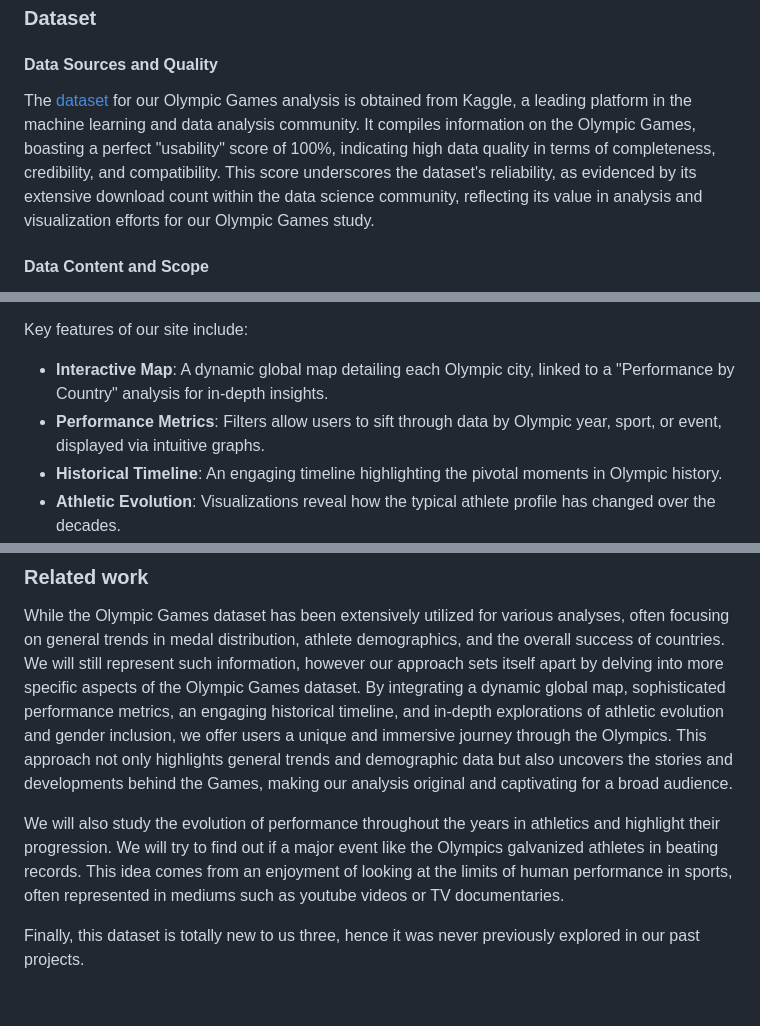
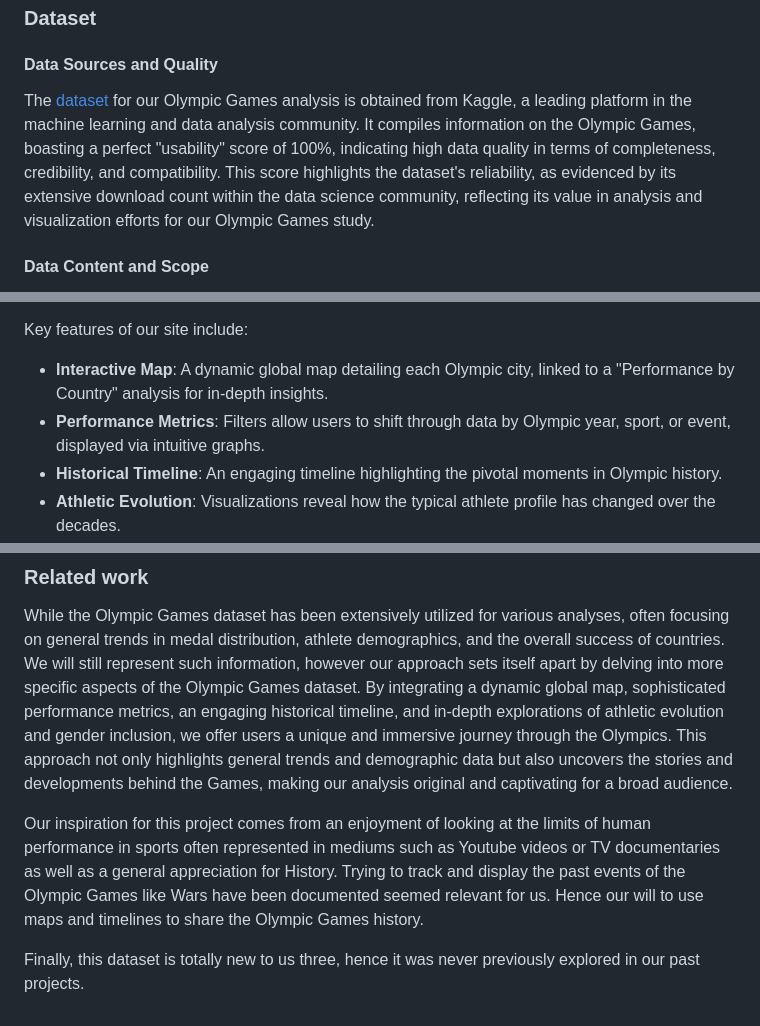
Before and after one commit to com-480-data-visualization/project-2024-okay-guys, a Markdown page: README.md, 3 parts joined by grey strips. Drawn GitHub-style.

```diff
--- a/README.md
+++ b/README.md
@@ -13,7 +13,7 @@
 ### Dataset
 
 #### Data Sources and Quality
-The [dataset](https://www.kaggle.com/datasets/bhanupratapbiswas/olympic-data/data)  for our Olympic Games analysis is obtained from Kaggle, a leading platform in the machine learning and data analysis community. It compiles information on the Olympic Games, boasting a perfect "usability" score of 100%, indicating high data quality in terms of completeness, credibility, and compatibility. This score underscores the dataset's reliability, as evidenced by its extensive download count within the data science community, reflecting its value in analysis and visualization efforts for our Olympic Games study.
+The [dataset](https://www.kaggle.com/datasets/bhanupratapbiswas/olympic-data/data)  for our Olympic Games analysis is obtained from Kaggle, a leading platform in the machine learning and data analysis community. It compiles information on the Olympic Games, boasting a perfect "usability" score of 100%, indicating high data quality in terms of completeness, credibility, and compatibility. This score highlights the dataset's reliability, as evidenced by its extensive download count within the data science community, reflecting its value in analysis and visualization efforts for our Olympic Games study.
 
 #### Data Content and Scope
 Our dataset comprises detailed information on modern editions of the Summer and Winter Olympics, spanning from 1896 to 2016. Notably, it excludes data related to the Tokyo 2021 Games and the Paralympic Games. It offers a comprehensive set of metadata for each participant, including unique identifiers (ID), demographic details (age, height, weight), team affiliations, National Olympic Committee (NOC), Games season (summer or winter), host city, sports, specific events, and, where applicable, medal achievements.
@@ -30,7 +30,7 @@ From the start in 1896 with 43 events in 10 sports, to over 300 in 49 sports tod
 Key features of our site include:
 
 - **Interactive Map**: A dynamic global map detailing each Olympic city, linked to a "Performance by Country" analysis for in-depth insights.
-- **Performance Metrics**: Filters allow users to sift through data by Olympic year, sport, or event, displayed via intuitive graphs.
+- **Performance Metrics**: Filters allow users to shift through data by Olympic year, sport, or event, displayed via intuitive graphs.
 - **Historical Timeline**: An engaging timeline highlighting the pivotal moments in Olympic history.
 - **Athletic Evolution**: Visualizations reveal how the typical athlete profile has changed over the decades.
 - **Sporting Discipline**: An exploration of the evolving Olympic program.
@@ -47,6 +47,7 @@ Our goal is to create an immersive experience where visualization acts as both a
 While the Olympic Games dataset has been extensively utilized for various analyses, often focusing on general trends in medal distribution, athlete demographics, and the overall success of countries. We will still represent such information, however our approach sets itself apart by delving into more specific aspects of the Olympic Games dataset.
 By integrating a dynamic global map, sophisticated performance metrics, an engaging historical timeline, and in-depth explorations of athletic evolution and gender inclusion, we offer users a unique and immersive journey through the Olympics. This approach not only highlights general trends and demographic data but also uncovers the stories and developments behind the Games, making our analysis original and captivating for a broad audience.
 
-We will also study the evolution of performance throughout the years in athletics and highlight their progression. We will try to find out if a major event like the Olympics galvanized athletes in beating records. This idea comes from an enjoyment of looking at the limits of human performance in sports, often represented in mediums such as youtube videos or TV documentaries.
+Our inspiration for this project comes from an enjoyment of looking at the limits of human performance in sports often represented in mediums such as Youtube videos or TV documentaries as well as a general appreciation for History. Trying to track and display the past events of the Olympic Games like Wars have been documented seemed relevant for us. Hence our will to use maps and timelines to share the Olympic Games history.
+
 
 Finally, this dataset is totally new to us three, hence it was never previously explored in our past projects.
```
